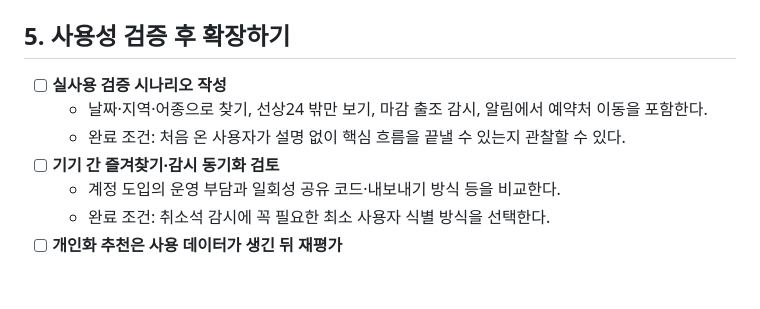
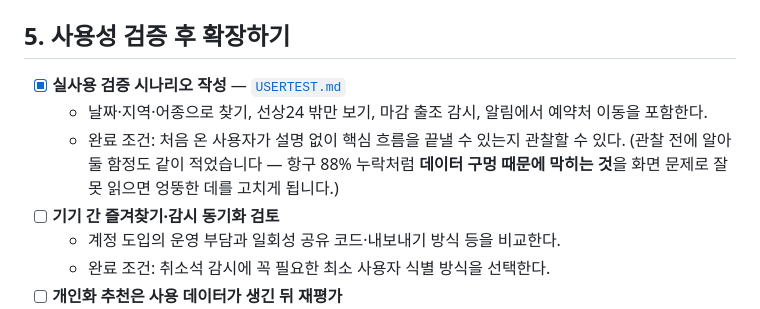
Before and after one commit to kyungsooNa/Fishing, a Markdown page: TODO.md, the part around the change. Drawn GitHub-style; blank space fills up the shorter version.

```diff
--- a/TODO.md
+++ b/TODO.md
@@ -135,9 +135,11 @@ PR에서 테스트와 문서를 함께 고치고 이 목록도 체크합니다.
 
 ## 5. 사용성 검증 후 확장하기
 
-- [ ] **실사용 검증 시나리오 작성**
+- [x] **실사용 검증 시나리오 작성** — [`USERTEST.md`](USERTEST.md)
   - 날짜·지역·어종으로 찾기, 선상24 밖만 보기, 마감 출조 감시, 알림에서 예약처 이동을 포함한다.
   - 완료 조건: 처음 온 사용자가 설명 없이 핵심 흐름을 끝낼 수 있는지 관찰할 수 있다.
+    (관찰 전에 알아둘 함정도 같이 적었습니다 — 항구 88% 누락처럼 **데이터 구멍 때문에 막히는 것**을
+    화면 문제로 잘못 읽으면 엉뚱한 데를 고치게 됩니다.)
 - [ ] **기기 간 즐겨찾기·감시 동기화 검토**
   - 계정 도입의 운영 부담과 일회성 공유 코드·내보내기 방식 등을 비교한다.
   - 완료 조건: 취소석 감시에 꼭 필요한 최소 사용자 식별 방식을 선택한다.
```
Also changed, not shown: AGENTS.md (+1 -0 lines), USERTEST.md (added, +72 -0 lines).
